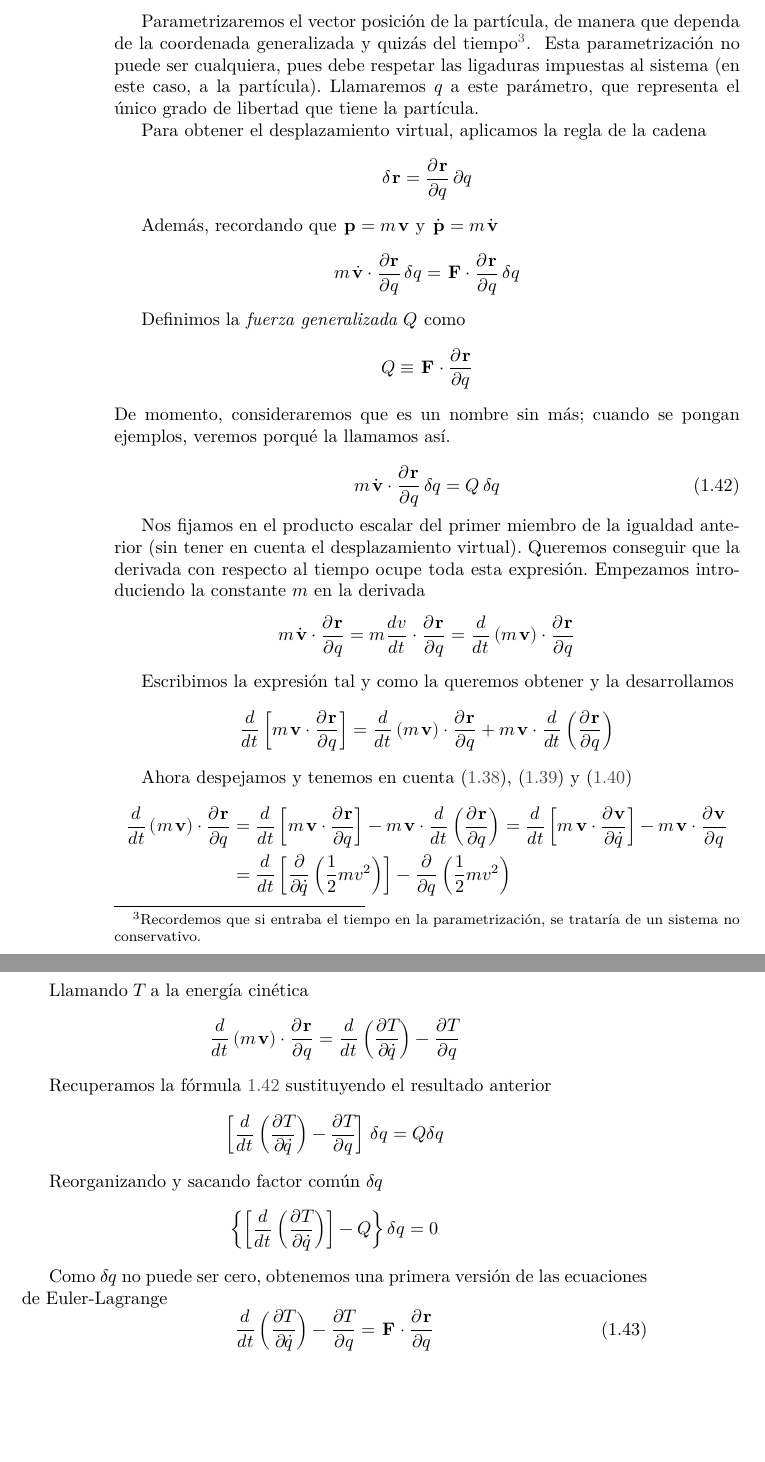
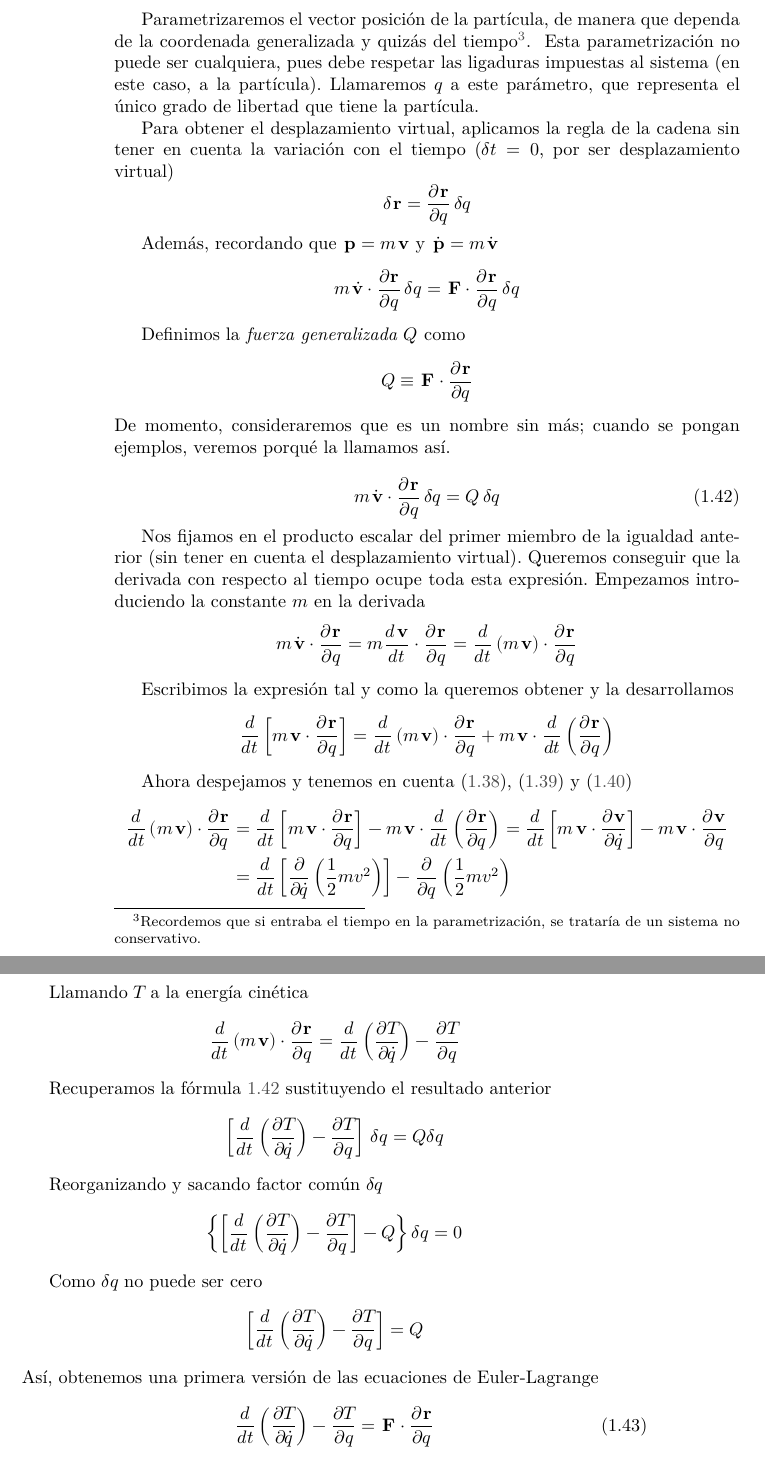
Before and after one commit to janr57/mecanicateorica, a LaTeX book (mecanicateorica.tex, which reads texto/eulerlagrange.tex): two parts of pages 22 and 23 of 32, joined at a grey line, cut so that both start at the same text, the shorter picture padded with empty space. Compiled offline with LuaLaTeX.

Commit message:
Algunas correcciones y añadidos

```diff
--- a/texto/eulerlagrange.tex
+++ b/texto/eulerlagrange.tex
@@ -2011,9 +2011,10 @@ Esta parametrización no puede ser cualquiera, pues debe respetar las ligaduras
 sistema (en este caso, a la partícula). Llamaremos $q$ a este parámetro, que representa el único
 grado de libertad que tiene la partícula.
 
-Para obtener el desplazamiento virtual, aplicamos la regla de la cadena
-\[
-  \delta\vvv{r} = \frac{\partial\vvv{r}}{\partial q}\,\partial q
+Para obtener el desplazamiento virtual, aplicamos la regla de la cadena sin tener en cuenta la variación
+con el tiempo ($\delta t = 0$, por ser desplazamiento virtual)
+\[
+  \delta\vvv{r} = \frac{\partial\vvv{r}}{\partial q}\,\delta q
 \]
 
 Además, recordando que $\vvv{p} = m\vvv{v}$ y $\dot{\vvv{p}} = m\dot{\vvv{v}}$
@@ -2039,7 +2040,7 @@ Queremos conseguir que la derivada con respecto al tiempo ocupe toda esta expres
 Empezamos introduciendo la constante $m$ en la derivada
 \[
   m\dot{\vvv{v}}\cdot\frac{\partial\vvv{r}}{\partial q}
-  = m\frac{dv}{dt}\cdot\frac{\partial\vvv{r}}{\partial q}
+  = m\frac{d\vvv{v}}{dt}\cdot\frac{\partial\vvv{r}}{\partial q}
   = \frac{d}{dt}\left(m\vvv{v}\right)\cdot\frac{\partial\vvv{r}}{\partial q}
 \]
 
@@ -2079,12 +2080,15 @@ Recuperamos la fórmula~\ref{eq:el-EL-temp01} sustituyendo el resultado anterior
 Reorganizando y sacando factor común $\delta q$
 \[
   \left\{
-    \left[\frac{d}{dt}\left(\frac{\partial T}{\partial\dot{q}}\right)\right] - Q
+    \left[\frac{d}{dt}\left(\frac{\partial T}{\partial\dot{q}}\right) - \frac{\partial T}{\partial q}\right] - Q
   \right\}\delta q = 0
 \]
 
-Como $\delta q$ no puede ser cero, obtenemos una primera versión de las ecuaciones de
-Euler-Lagrange
+Como $\delta q$ no puede ser cero
+\[
+  \left[\frac{d}{dt}\left(\frac{\partial T}{\partial\dot{q}}\right) - \frac{\partial T}{\partial q}\right] = Q
+\]
+Así, obtenemos una primera versión de las ecuaciones de Euler-Lagrange
 \begin{equation}\label{eq:el-EL-primera-version}
   \frac{d}{dt}\left(\frac{\partial T}{\partial\dot{q}}\right) - \frac{\partial T}{\partial q}
   = \vvv{F}\cdot\frac{\partial\vvv{r}}{\partial q}
```
Also changed, not shown: texto/eulerlagrange.tex (8 more changed lines).
